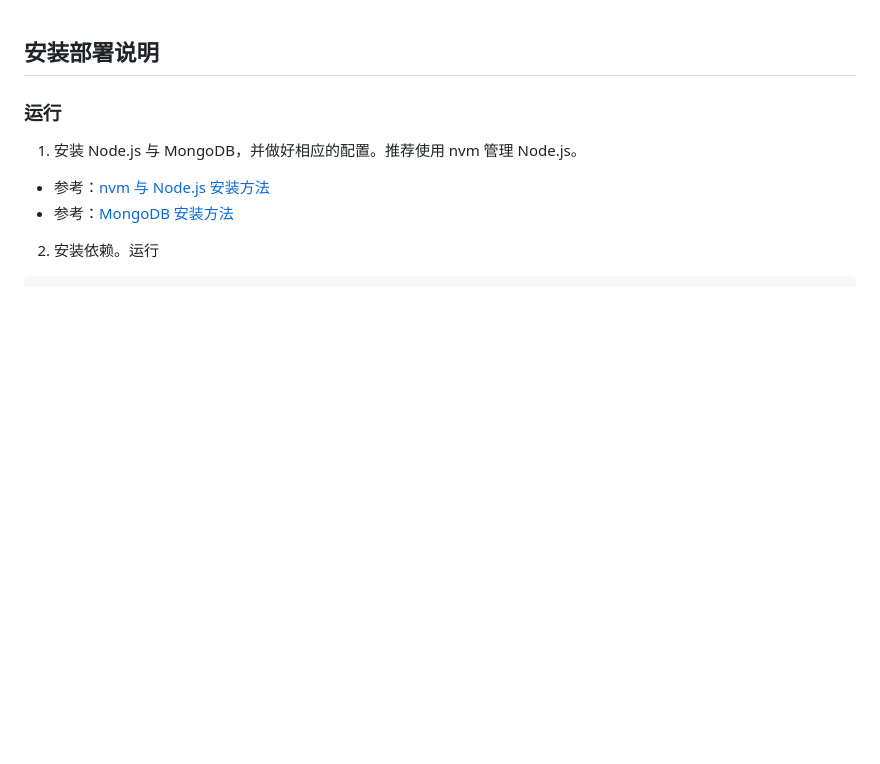
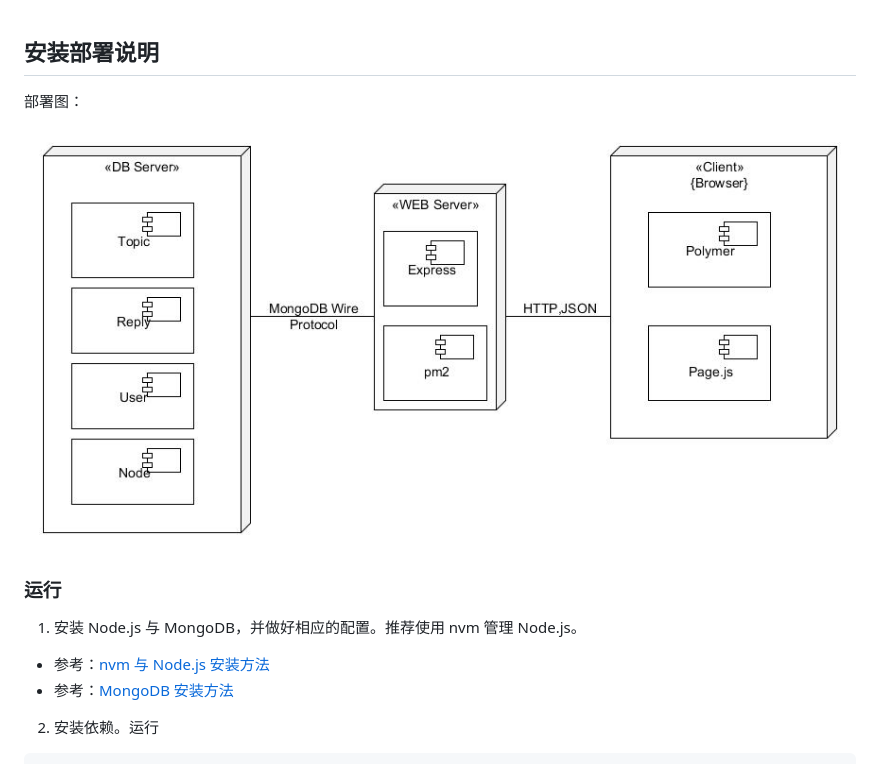
Before and after one commit to JackWang1024/get-offer, a Markdown page: doc/install.md, the part around the change. Drawn GitHub-style; pictures changed too: doc/deployment.jpg (added); blank space fills up the shorter version.

Commit message:
deployment

```diff
--- a/doc/install.md
+++ b/doc/install.md
@@ -1,4 +1,8 @@
 ## 安装部署说明
+
+部署图：
+
+![](deployment.jpg)
 
 ### 运行
 
```
